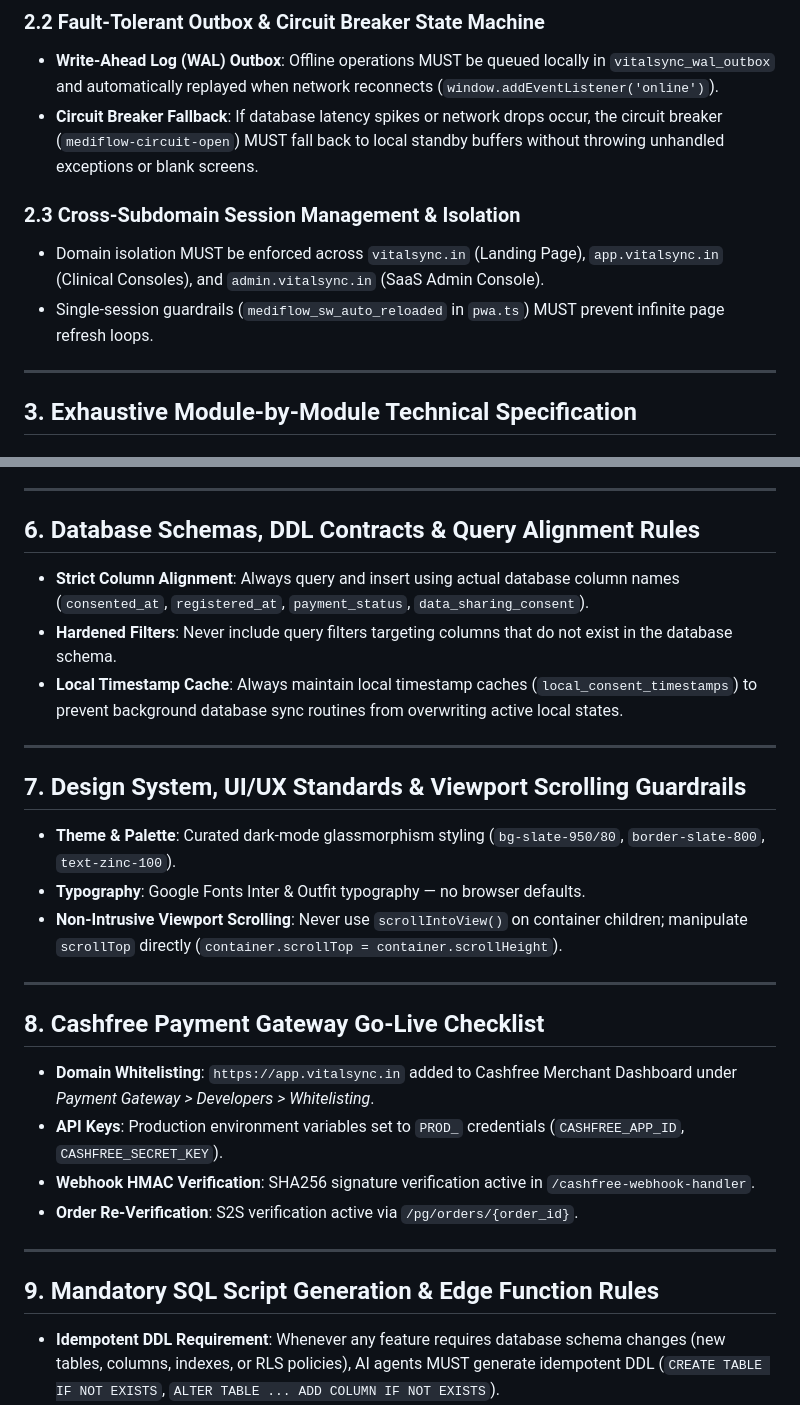
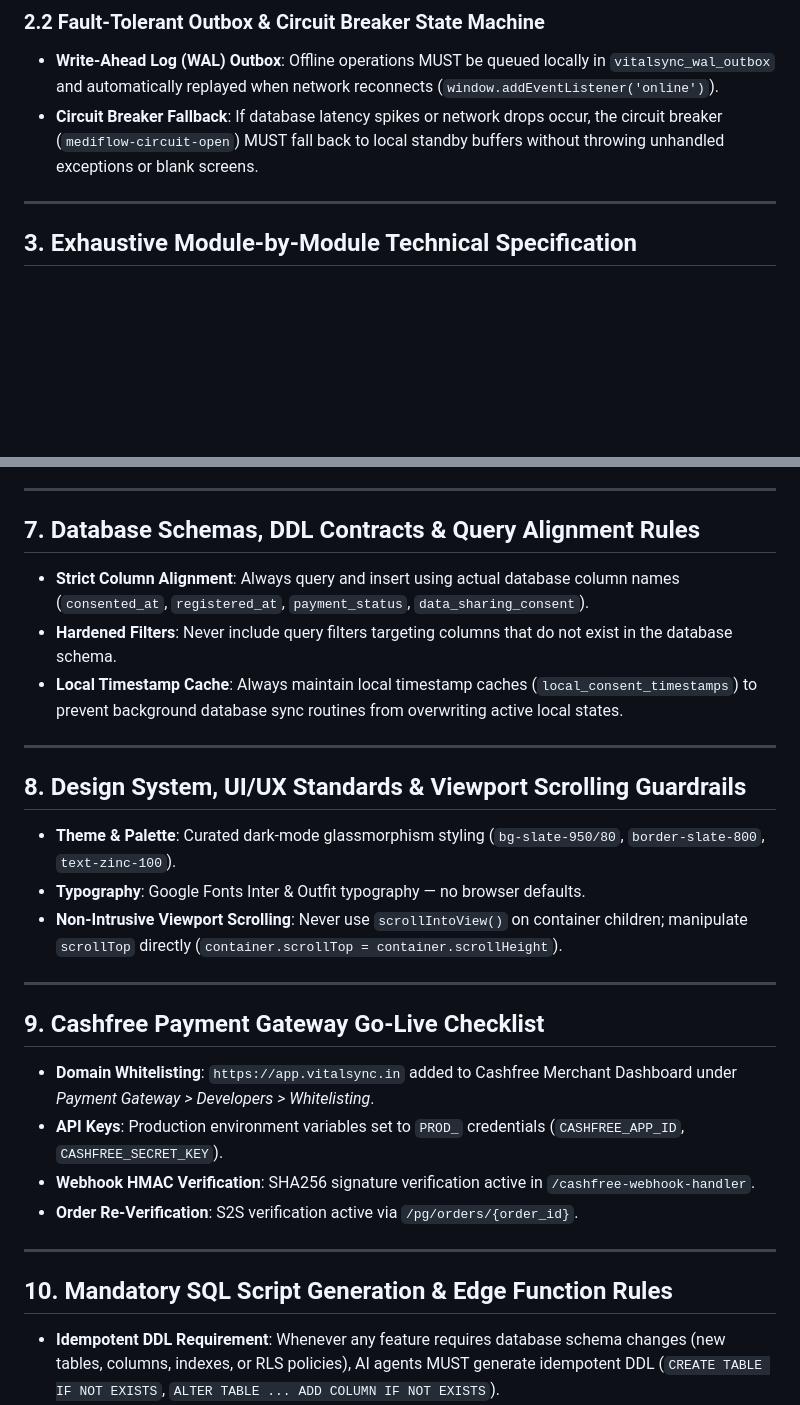
Before and after one commit to vivekkumarfbg000-pixel/Mediflow, a Markdown page: VITALSNC_MASTER_SOP.md, 2 parts joined by grey strips. Drawn GitHub-style; blank space fills up the shorter version.

```diff
--- a/VITALSNC_MASTER_SOP.md
+++ b/VITALSNC_MASTER_SOP.md
@@ -30,10 +30,6 @@ All AI agents acting on this repository MUST operate as a senior Big Tech engine
 ### 2.2 Fault-Tolerant Outbox & Circuit Breaker State Machine
 - **Write-Ahead Log (WAL) Outbox**: Offline operations MUST be queued locally in `vitalsync_wal_outbox` and automatically replayed when network reconnects (`window.addEventListener('online')`).
 - **Circuit Breaker Fallback**: If database latency spikes or network drops occur, the circuit breaker (`mediflow-circuit-open`) MUST fall back to local standby buffers without throwing unhandled exceptions or blank screens.
-
-### 2.3 Cross-Subdomain Session Management & Isolation
-- Domain isolation MUST be enforced across `vitalsync.in` (Landing Page), `app.vitalsync.in` (Clinical Consoles), and `admin.vitalsync.in` (SaaS Admin Console).
-- Single-session guardrails (`mediflow_sw_auto_reloaded` in `pwa.ts`) MUST prevent infinite page refresh loops.
 
 ---
 
@@ -107,7 +125,7 @@ All AI agents acting on this repository MUST operate as a senior Big Tech engine
 
 ---
 
-## 6. Database Schemas, DDL Contracts & Query Alignment Rules
+## 7. Database Schemas, DDL Contracts & Query Alignment Rules
 
 - **Strict Column Alignment**: Always query and insert using actual database column names (`consented_at`, `registered_at`, `payment_status`, `data_sharing_consent`).
 - **Hardened Filters**: Never include query filters targeting columns that do not exist in the database schema.
@@ -115,7 +133,7 @@ All AI agents acting on this repository MUST operate as a senior Big Tech engine
 
 ---
 
-## 7. Design System, UI/UX Standards & Viewport Scrolling Guardrails
+## 8. Design System, UI/UX Standards & Viewport Scrolling Guardrails
 
 - **Theme & Palette**: Curated dark-mode glassmorphism styling (`bg-slate-950/80`, `border-slate-800`, `text-zinc-100`).
 - **Typography**: Google Fonts Inter & Outfit typography — no browser defaults.
@@ -123,7 +141,7 @@ All AI agents acting on this repository MUST operate as a senior Big Tech engine
 
 ---
 
-## 8. Cashfree Payment Gateway Go-Live Checklist
+## 9. Cashfree Payment Gateway Go-Live Checklist
 
 - **Domain Whitelisting**: `https://app.vitalsync.in` added to Cashfree Merchant Dashboard under *Payment Gateway > Developers > Whitelisting*.
 - **API Keys**: Production environment variables set to `PROD_` credentials (`CASHFREE_APP_ID`, `CASHFREE_SECRET_KEY`).
@@ -132,7 +150,7 @@ All AI agents acting on this repository MUST operate as a senior Big Tech engine
 
 ---
 
-## 9. Mandatory SQL Script Generation & Edge Function Rules
+## 10. Mandatory SQL Script Generation & Edge Function Rules
 
 - **Idempotent DDL Requirement**: Whenever any feature requires database schema changes (new tables, columns, indexes, or RLS policies), AI agents MUST generate idempotent DDL (`CREATE TABLE IF NOT EXISTS`, `ALTER TABLE ... ADD COLUMN IF NOT EXISTS`).
 - **High-Priority Supabase Editor Warning**: AI agents MUST display a prominent warning directing the user to execute the SQL snippet in the Supabase SQL Editor before running backend or Edge Functions.
```
Also changed, not shown: other parts of VITALSNC_MASTER_SOP.md (+28 -6 lines), AGENTS.md (+10 -4 lines).
